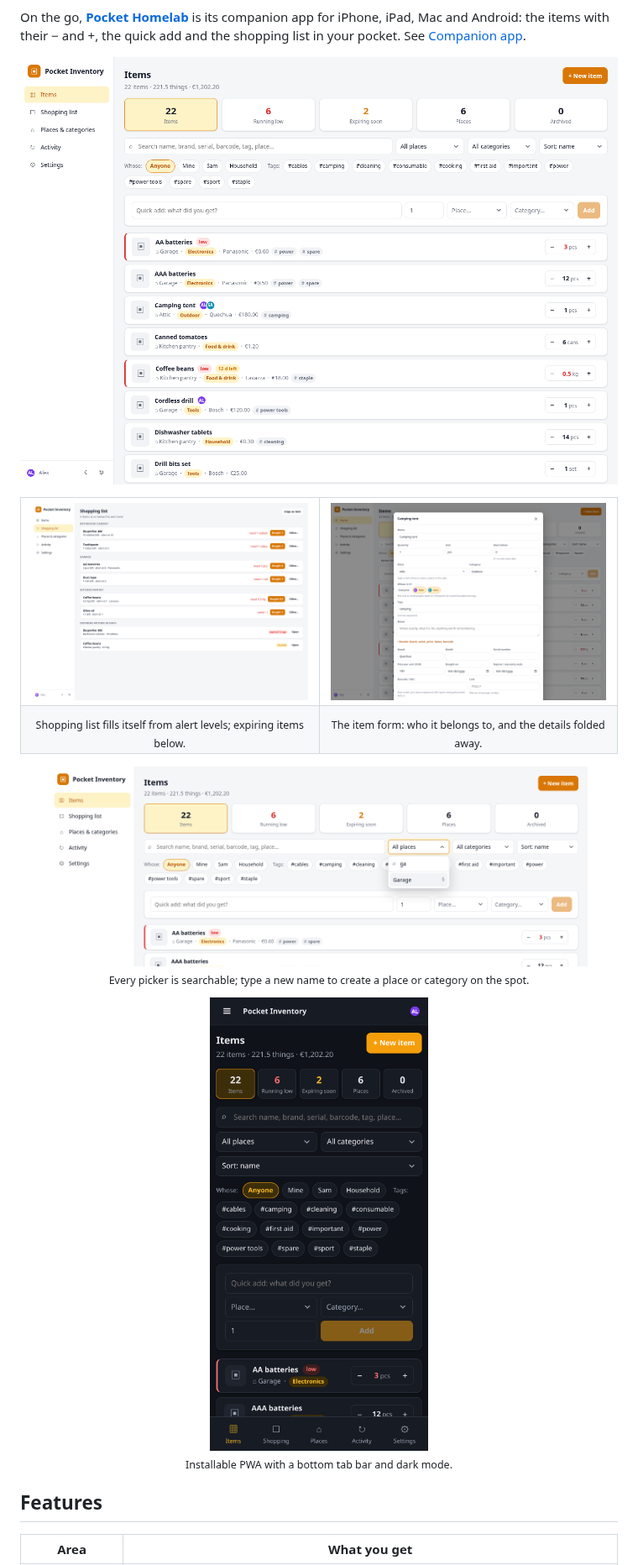
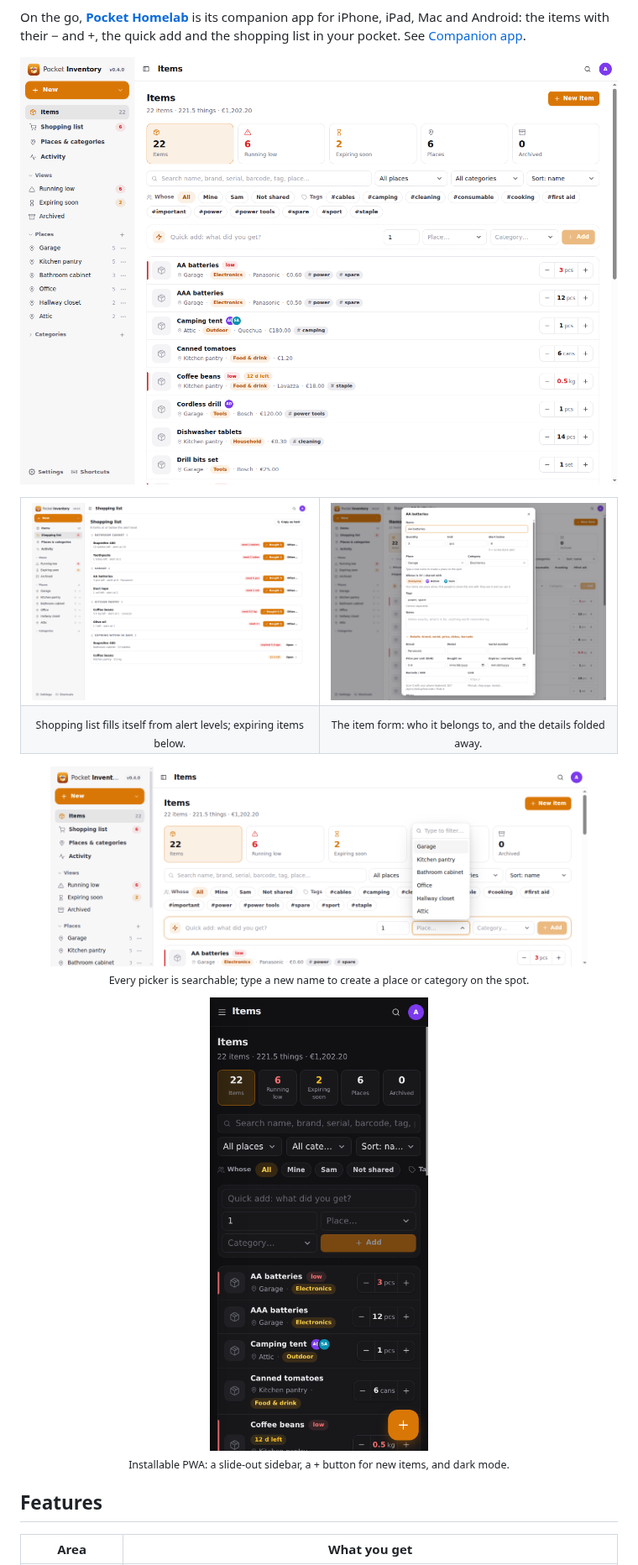
Before and after one commit to abjelosevic88/pocket-homelab-inventory, a Markdown page: README.md, the part around one of its changes. Shown at 84% size. GitHub-like rendering; pictures changed too: docs/screenshots/item.png, docs/screenshots/items-mobile.png, docs/screenshots/items.png.

Commit message:
README: screenshots of the new design

```diff
--- a/README.md
+++ b/README.md
@@ -43,7 +43,7 @@ On the go, **[Pocket Homelab](https://pockethomelab.com/)** is its companion app
 
 <p align="center">
   <img src="docs/screenshots/items-mobile.png" width="260" alt="Items page on a phone, dark mode"><br>
-  <sub>Installable PWA with a bottom tab bar and dark mode.</sub>
+  <sub>Installable PWA: a slide-out sidebar, a + button for new items, and dark mode.</sub>
 </p>
 
 ## Features
```
Also changed, not shown: other parts of README.md (+1 -1 lines), docs/configuration.md (+1 -1 lines).
